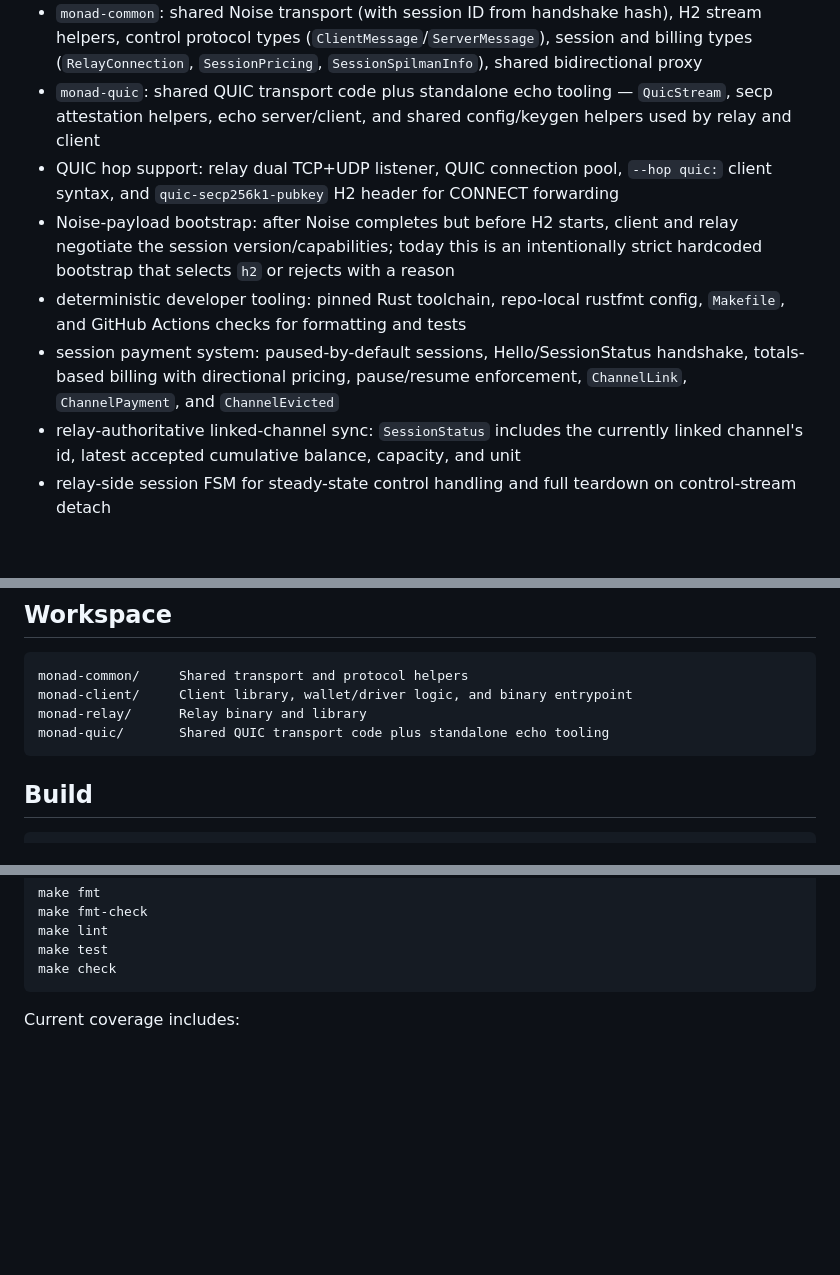
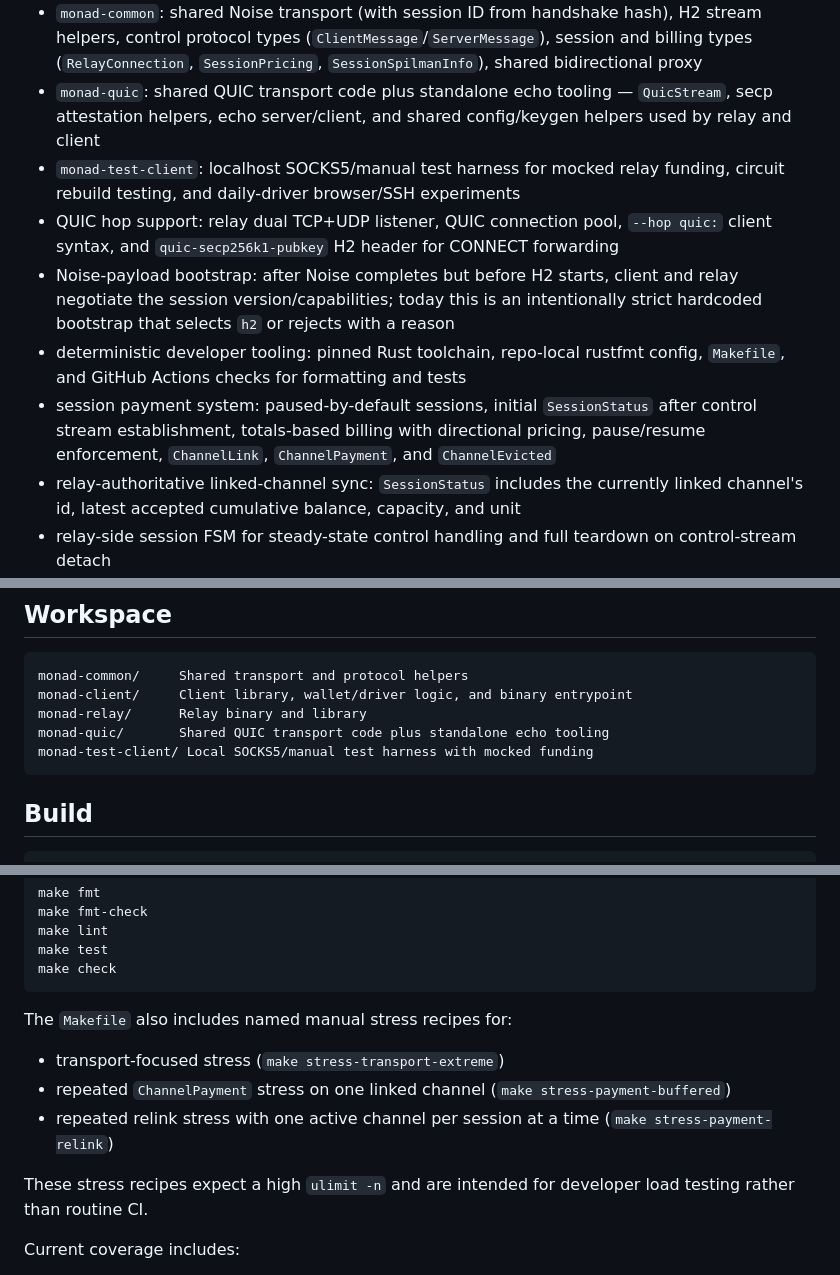
Before and after one commit to SatsAndSports/MONAD, a Markdown page: README.md, 3 parts joined by grey strips. Rendered like a GitHub page; blank space fills up the shorter version.

````diff
--- a/README.md
+++ b/README.md
@@ -17,10 +17,11 @@ Implemented today:
 - `monad-client`: provides the reusable selector / wallet / session-driver client library pieces for relay session funding and multi-hop connection setup
 - `monad-common`: shared Noise transport (with session ID from handshake hash), H2 stream helpers, control protocol types (`ClientMessage`/`ServerMessage`), session and billing types (`RelayConnection`, `SessionPricing`, `SessionSpilmanInfo`), shared bidirectional proxy
 - `monad-quic`: shared QUIC transport code plus standalone echo tooling — `QuicStream`, secp attestation helpers, echo server/client, and shared config/keygen helpers used by relay and client
+- `monad-test-client`: localhost SOCKS5/manual test harness for mocked relay funding, circuit rebuild testing, and daily-driver browser/SSH experiments
 - QUIC hop support: relay dual TCP+UDP listener, QUIC connection pool, `--hop quic:` client syntax, and `quic-secp256k1-pubkey` H2 header for CONNECT forwarding
 - Noise-payload bootstrap: after Noise completes but before H2 starts, client and relay negotiate the session version/capabilities; today this is an intentionally strict hardcoded bootstrap that selects `h2` or rejects with a reason
 - deterministic developer tooling: pinned Rust toolchain, repo-local rustfmt config, `Makefile`, and GitHub Actions checks for formatting and tests
-- session payment system: paused-by-default sessions, Hello/SessionStatus handshake, totals-based billing with directional pricing, pause/resume enforcement, `ChannelLink`, `ChannelPayment`, and `ChannelEvicted`
+- session payment system: paused-by-default sessions, initial `SessionStatus` after control stream establishment, totals-based billing with directional pricing, pause/resume enforcement, `ChannelLink`, `ChannelPayment`, and `ChannelEvicted`
 - relay-authoritative linked-channel sync: `SessionStatus` includes the currently linked channel's id, latest accepted cumulative balance, capacity, and unit
 - relay-side session FSM for steady-state control handling and full teardown on control-stream detach
 - client-side session FSM for serialized per-session link/payment/relink decisions
@@ -42,6 +43,7 @@ monad-common/     Shared transport and protocol helpers
 monad-client/     Client library, wallet/driver logic, and binary entrypoint
 monad-relay/      Relay binary and library
 monad-quic/       Shared QUIC transport code plus standalone echo tooling
+monad-test-client/ Local SOCKS5/manual test harness with mocked funding
 ```
 
 ## Build
@@ -72,6 +74,13 @@ make lint
 make test
 make check
 ```
+
+The `Makefile` also includes named manual stress recipes for:
+- transport-focused stress (`make stress-transport-extreme`)
+- repeated `ChannelPayment` stress on one linked channel (`make stress-payment-buffered`)
+- repeated relink stress with one active channel per session at a time (`make stress-payment-relink`)
+
+These stress recipes expect a high `ulimit -n` and are intended for developer load testing rather than routine CI.
 
 Current coverage includes:
 - Noise handshake and large-payload transport tests
````
Also changed, not shown: ARCHITECTURE.md (+38 -5 lines), WHY_NOT_SECP256K1.md (deleted, +0 -208 lines).
